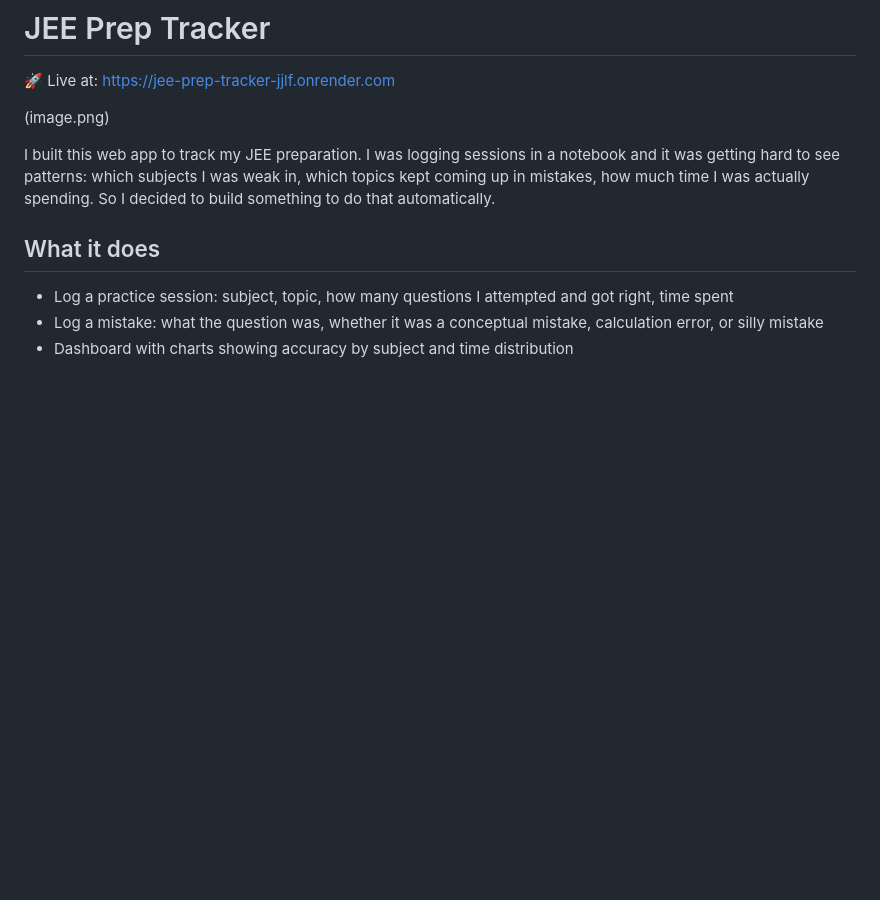
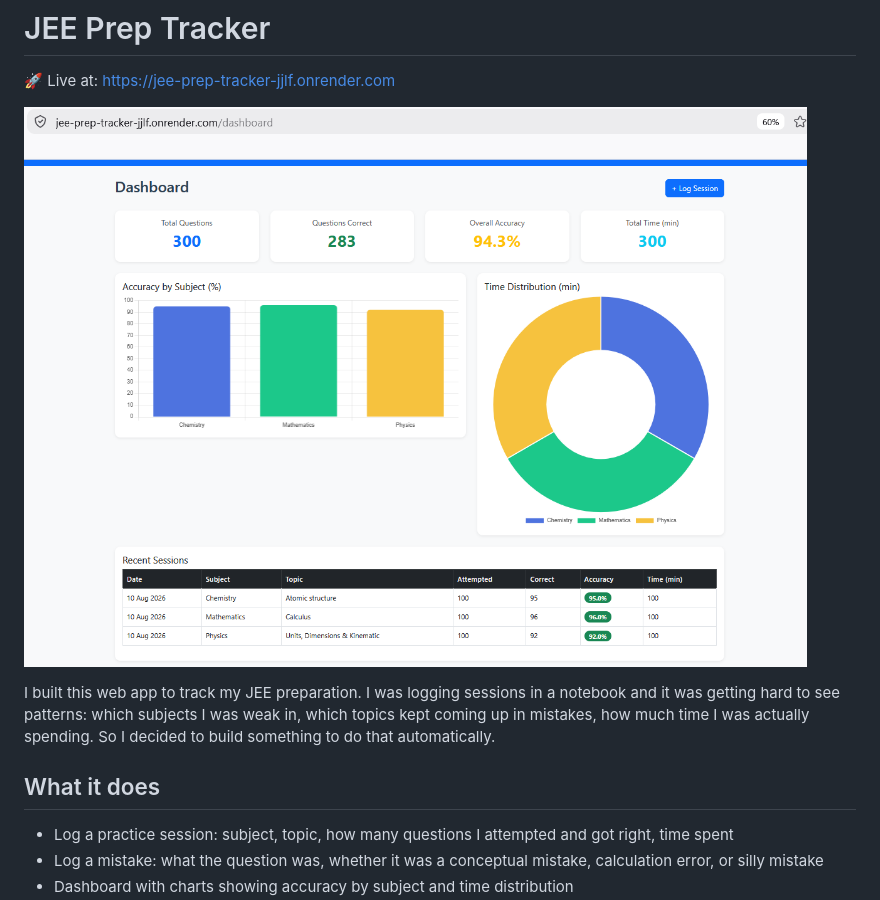
Before and after one commit to hemashribellary/JEE-Prep-Tracker, a Markdown page: README.md, the part around the change. Drawn GitHub-style; pictures changed too: image-1.png (added); blank space fills up the shorter version.

Commit message:
Add dashboard screenshot to README

```diff
--- a/README.md
+++ b/README.md
@@ -2,7 +2,7 @@
 
 🚀 Live at: https://jee-prep-tracker-jjlf.onrender.com
 
-(image.png)
+![alt text](image-1.png)
 
 I built this web app to track my JEE preparation. I was logging sessions in a notebook and it was getting hard to see patterns: which subjects I was weak in, which topics kept coming up in mistakes, how much time I was actually spending. So I decided to build something to do that automatically.
 
```
